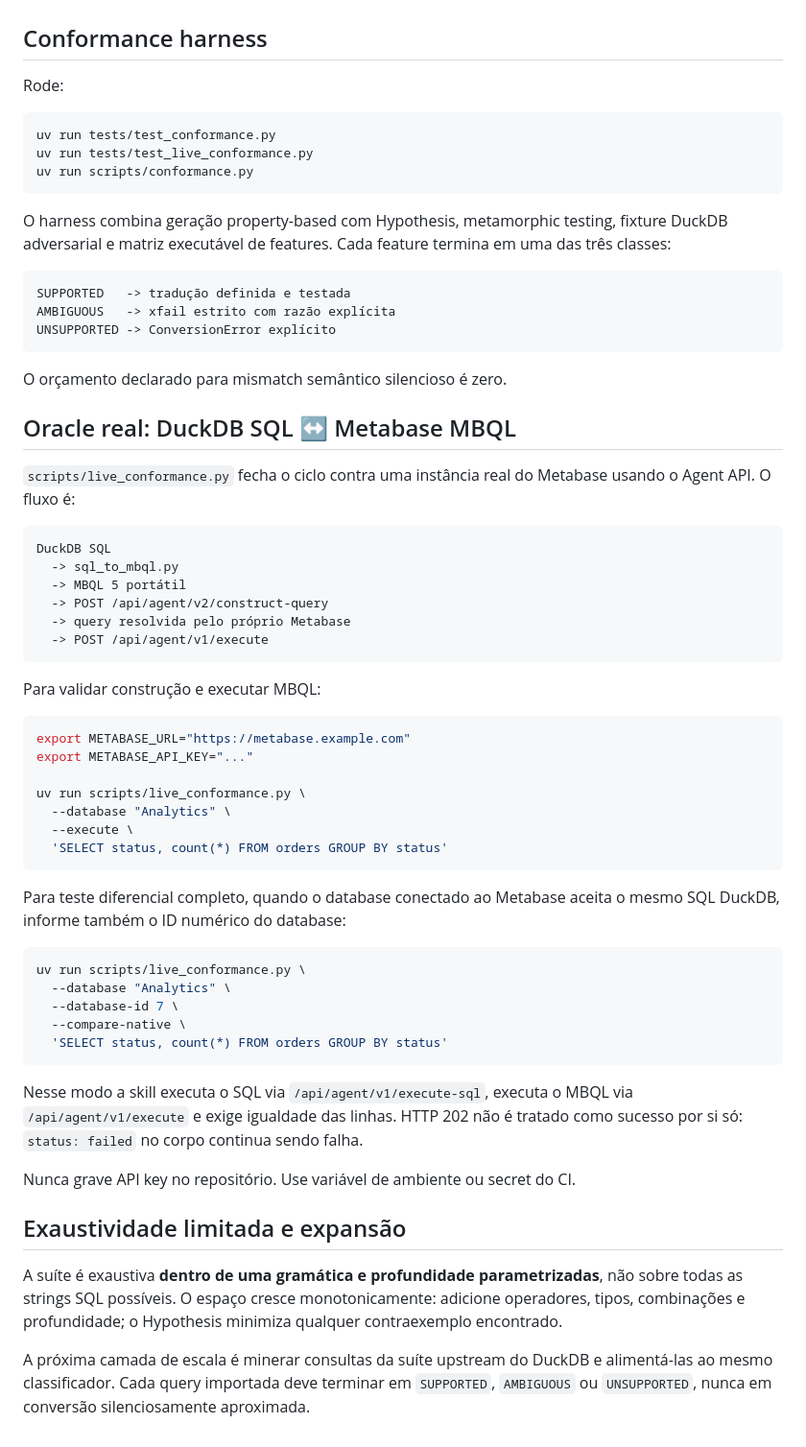
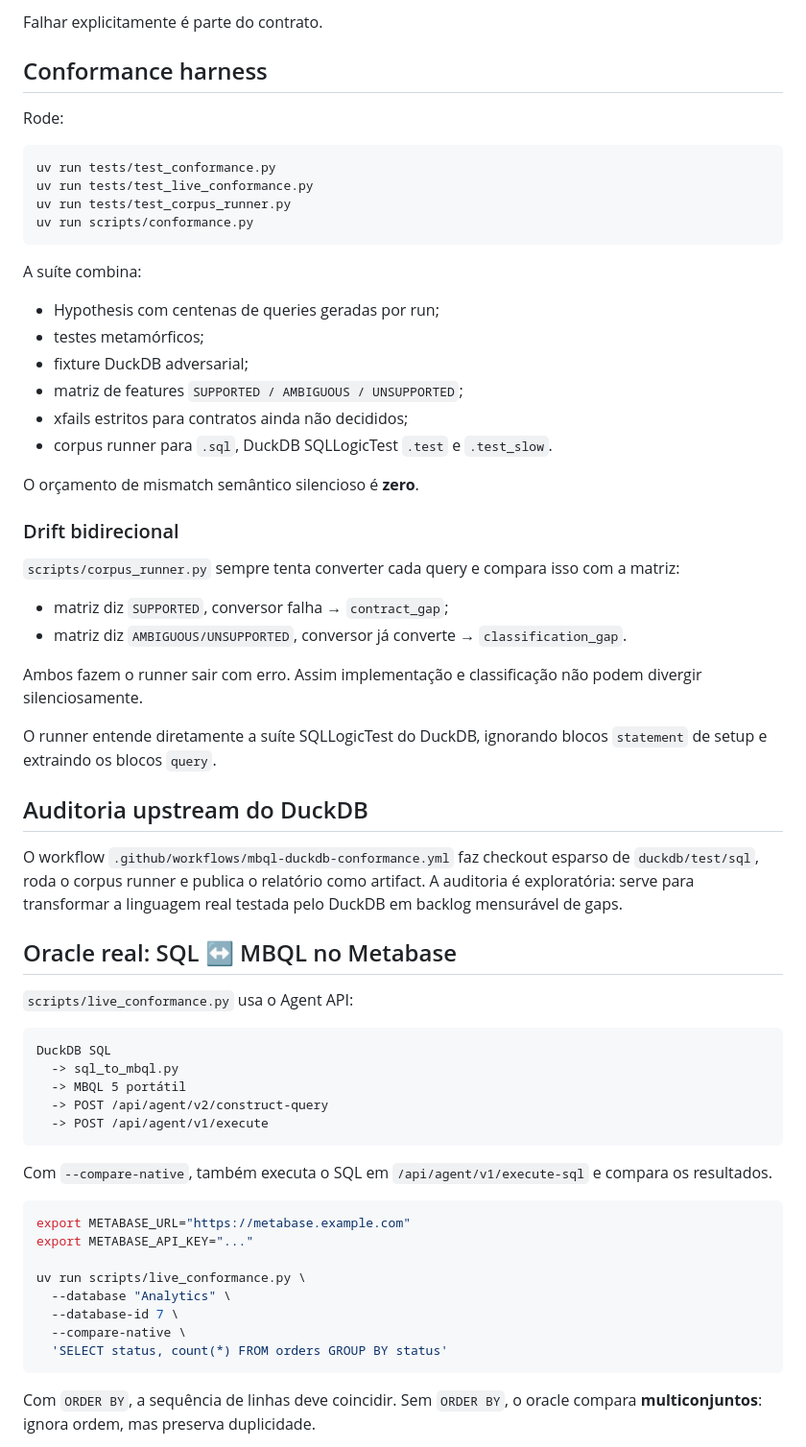
Before and after one commit to franklinbaldo/skills, a Markdown page: mbql/SKILL.md, the part around one of its changes. Shown at 96% size. GitHub-like rendering.

````diff
--- a/mbql/SKILL.md
+++ b/mbql/SKILL.md
@@ -82,3 +82,4 @@ cat consulta.sql | uv run scripts/sql_to_mbql.py --database "Analytics"
+Falhar explicitamente é parte do contrato.
 
 ## Conformance harness
 
@@ -87,36 +88,57 @@ Rode:
 ```bash
 uv run tests/test_conformance.py
 uv run tests/test_live_conformance.py
+uv run tests/test_corpus_runner.py
 uv run scripts/conformance.py
 ```
 
-O harness combina geração property-based com Hypothesis, metamorphic testing,
-fixture DuckDB adversarial e matriz executável de features. Cada feature termina
-em uma das três classes:
+A suíte combina:
 
-```text
-SUPPORTED   -> tradução definida e testada
-AMBIGUOUS   -> xfail estrito com razão explícita
-UNSUPPORTED -> ConversionError explícito
-```
+- Hypothesis com centenas de queries geradas por run;
+- testes metamórficos;
+- fixture DuckDB adversarial;
+- matriz de features `SUPPORTED / AMBIGUOUS / UNSUPPORTED`;
+- xfails estritos para contratos ainda não decididos;
+- corpus runner para `.sql`, DuckDB SQLLogicTest `.test` e `.test_slow`.
 
-O orçamento declarado para mismatch semântico silencioso é zero.
+O orçamento de mismatch semântico silencioso é **zero**.
 
-## Oracle real: DuckDB SQL ↔ Metabase MBQL
+### Drift bidirecional
 
-`scripts/live_conformance.py` fecha o ciclo contra uma instância real do
-Metabase usando o Agent API. O fluxo é:
+`scripts/corpus_runner.py` sempre tenta converter cada query e compara isso com
+a matriz:
+
+- matriz diz `SUPPORTED`, conversor falha → `contract_gap`;
+- matriz diz `AMBIGUOUS/UNSUPPORTED`, conversor já converte →
+  `classification_gap`.
+
+Ambos fazem o runner sair com erro. Assim implementação e classificação não
+podem divergir silenciosamente.
+
+O runner entende diretamente a suíte SQLLogicTest do DuckDB, ignorando blocos
+`statement` de setup e extraindo os blocos `query`.
+
+## Auditoria upstream do DuckDB
+
+O workflow `.github/workflows/mbql-duckdb-conformance.yml` faz checkout
+esparso de `duckdb/test/sql`, roda o corpus runner e publica o relatório como
+artifact. A auditoria é exploratória: serve para transformar a linguagem real
+testada pelo DuckDB em backlog mensurável de gaps.
+
+## Oracle real: SQL ↔ MBQL no Metabase
+
+`scripts/live_conformance.py` usa o Agent API:
 
 ```text
 DuckDB SQL
   -> sql_to_mbql.py
   -> MBQL 5 portátil
   -> POST /api/agent/v2/construct-query
-  -> query resolvida pelo próprio Metabase
   -> POST /api/agent/v1/execute
 ```
 
-Para validar construção e executar MBQL:
+Com `--compare-native`, também executa o SQL em
+`/api/agent/v1/execute-sql` e compara os resultados.
 
 ```bash
 export METABASE_URL="https://metabase.example.com"
@@ -124,36 +146,11 @@ export METABASE_API_KEY="..."
 
 uv run scripts/live_conformance.py \
   --database "Analytics" \
-  --execute \
-  'SELECT status, count(*) FROM orders GROUP BY status'
-```
-
-Para teste diferencial completo, quando o database conectado ao Metabase aceita
-o mesmo SQL DuckDB, informe também o ID numérico do database:
-
-```bash
-uv run scripts/live_conformance.py \
-  --database "Analytics" \
   --database-id 7 \
   --compare-native \
   'SELECT status, count(*) FROM orders GROUP BY status'
 ```
 
-Nesse modo a skill executa o SQL via `/api/agent/v1/execute-sql`, executa o MBQL
-via `/api/agent/v1/execute` e exige igualdade das linhas. HTTP 202 não é tratado
-como sucesso por si só: `status: failed` no corpo continua sendo falha.
+Com `ORDER BY`, a sequência de linhas deve coincidir. Sem `ORDER BY`, o
+oracle compara **multiconjuntos**: ignora ordem, mas preserva duplicidade.
 
-Nunca grave API key no repositório. Use variável de ambiente ou secret do CI.
-
-## Exaustividade limitada e expansão
-
-A suíte é exaustiva **dentro de uma gramática e profundidade parametrizadas**,
-não sobre todas as strings SQL possíveis. O espaço cresce monotonicamente:
-adicione operadores, tipos, combinações e profundidade; o Hypothesis minimiza
-qualquer contraexemplo encontrado.
-
-A próxima camada de escala é minerar consultas da suíte upstream do DuckDB e
-alimentá-las ao mesmo classificador. Cada query importada deve terminar em
-`SUPPORTED`, `AMBIGUOUS` ou `UNSUPPORTED`, nunca em conversão silenciosamente
-aproximada.
-
````
Also changed, not shown: other parts of mbql/SKILL.md (+76 -119 lines).
